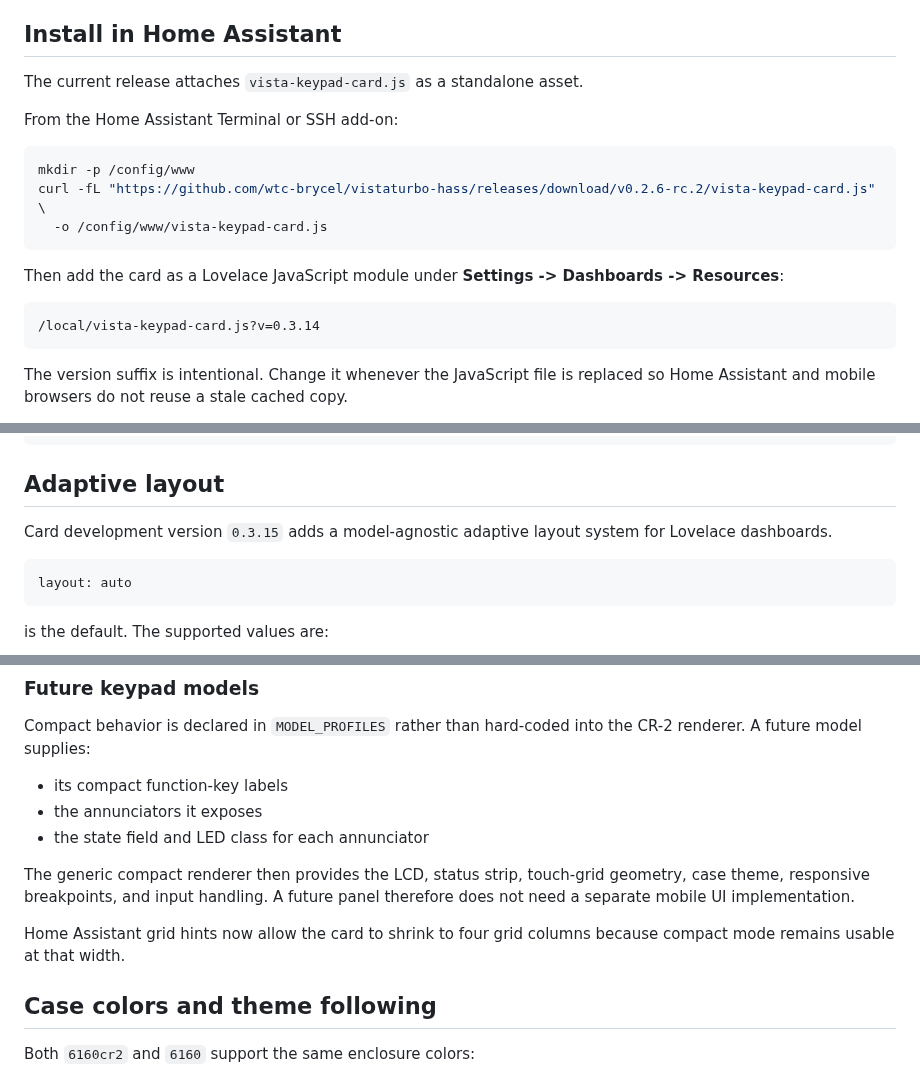
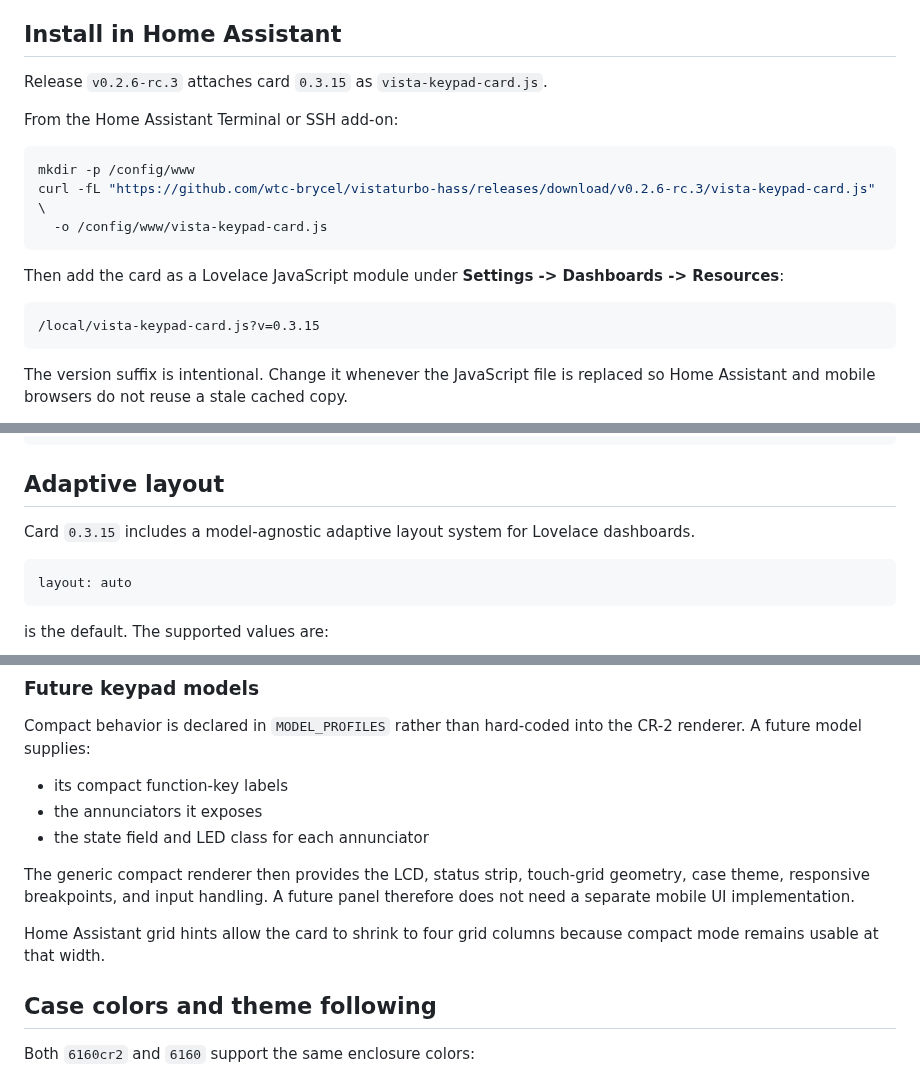
Before and after one commit to wtc-brycel/vistaturbo-hass, a Markdown page: frontend/README.md, 3 parts joined by grey strips. Drawn GitHub-style.

Commit message:
Document released adaptive keypad card 0.3.15

````diff
--- a/frontend/README.md
+++ b/frontend/README.md
@@ -13,20 +13,20 @@ The card is **read-only** while Vista Turbo RS232 remains read-only. Keys depres
 
 ## Install in Home Assistant
 
-The current release attaches `vista-keypad-card.js` as a standalone asset.
+Release `v0.2.6-rc.3` attaches card `0.3.15` as `vista-keypad-card.js`.
 
 From the Home Assistant Terminal or SSH add-on:
 
 ```sh
 mkdir -p /config/www
-curl -fL "https://github.com/wtc-brycel/vistaturbo-hass/releases/download/v0.2.6-rc.2/vista-keypad-card.js" \
+curl -fL "https://github.com/wtc-brycel/vistaturbo-hass/releases/download/v0.2.6-rc.3/vista-keypad-card.js" \
   -o /config/www/vista-keypad-card.js
 ```
 
 Then add the card as a Lovelace JavaScript module under **Settings -> Dashboards -> Resources**:
 
 ```text
-/local/vista-keypad-card.js?v=0.3.14
+/local/vista-keypad-card.js?v=0.3.15
 ```
 
 The version suffix is intentional. Change it whenever the JavaScript file is replaced so Home Assistant and mobile browsers do not reuse a stale cached copy.
@@ -49,7 +49,7 @@ model: 6160
 
 ## Adaptive layout
 
-Card development version `0.3.15` adds a model-agnostic adaptive layout system for Lovelace dashboards.
+Card `0.3.15` includes a model-agnostic adaptive layout system for Lovelace dashboards.
 
 ```yaml
 layout: auto
@@ -86,7 +86,7 @@ Compact behavior is declared in `MODEL_PROFILES` rather than hard-coded into the
 
 The generic compact renderer then provides the LCD, status strip, touch-grid geometry, case theme, responsive breakpoints, and input handling. A future panel therefore does not need a separate mobile UI implementation.
 
-Home Assistant grid hints now allow the card to shrink to four grid columns because compact mode remains usable at that width.
+Home Assistant grid hints allow the card to shrink to four grid columns because compact mode remains usable at that width.
 
 ## Case colors and theme following
 
````
Also changed, not shown: other parts of frontend/README.md (+2 -0 lines).
